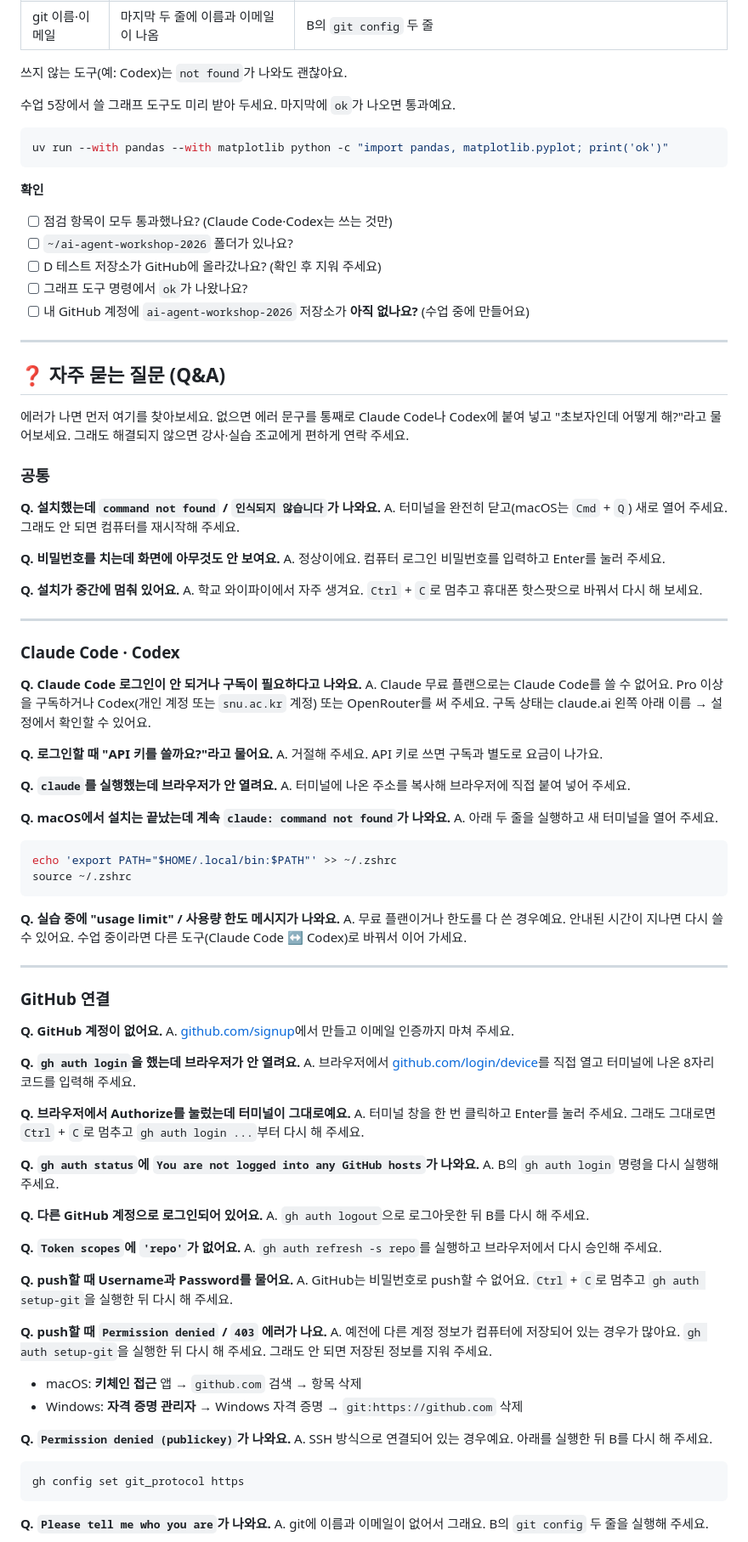
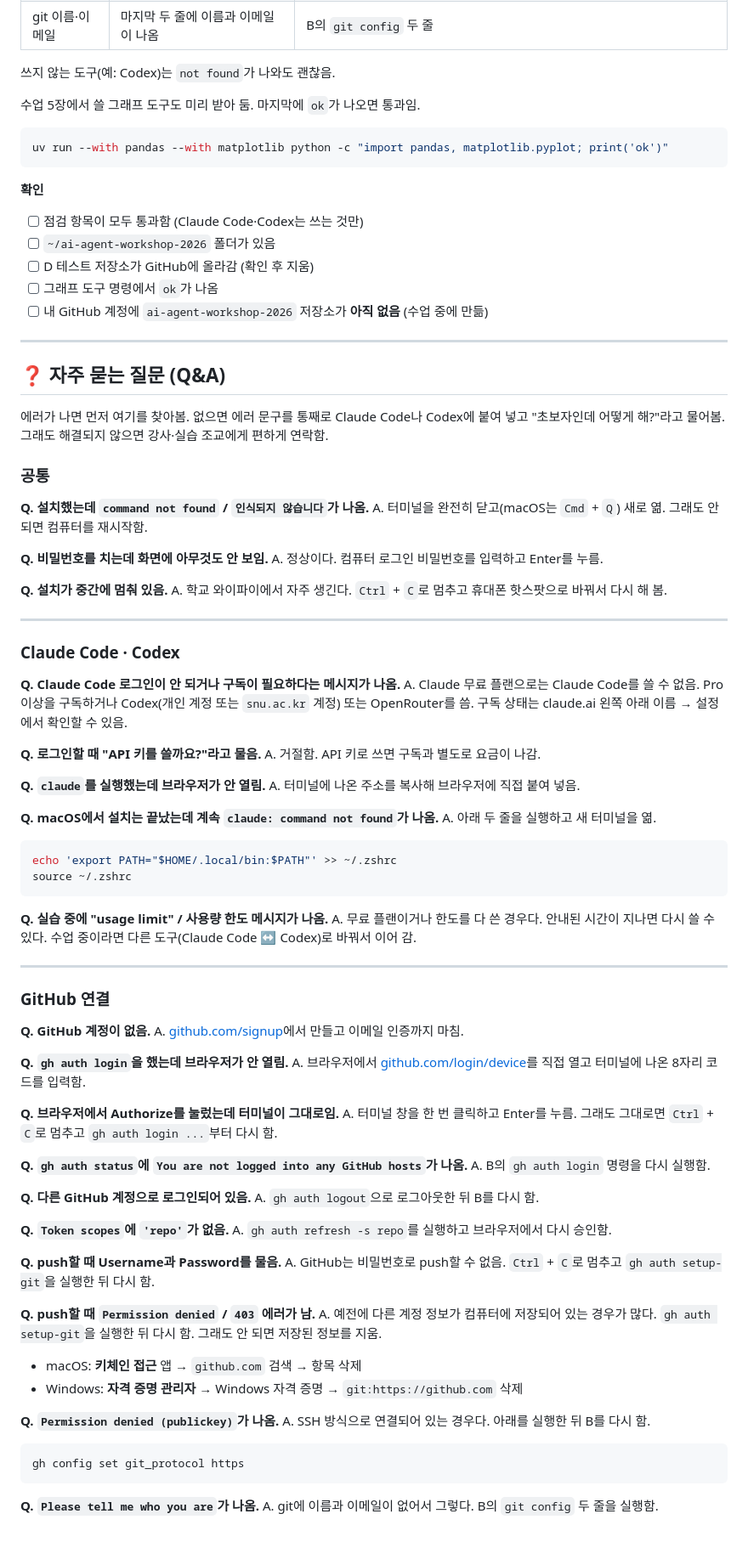
Before and after one commit to yoonlee78/ai-agent-workshop-2026, a Markdown page: README.md, the part around one of its changes. Shown at 85% size. GitHub-like rendering; folded sections open.

Commit message:
:books: Unify README sentence endings
Co-Authored-By: Claude Opus 5.5 <noreply@anthropic.com>
Claude-Session: https://claude.ai/code/session_01XniQ3d7mwCntjL3qTDsAGp

````diff
--- a/README.md
+++ b/README.md
@@ -318,9 +318,9 @@ git --version; node --version; gh --version; uvx --version; claude --version; co
 | GitHub 로그인 | `Logged in to github.com account <아이디>`, `Token scopes`에 `'repo'` 포함 | B 다시 |
 | git 이름·이메일 | 마지막 두 줄에 이름과 이메일이 나옴 | B의 `git config` 두 줄 |
 
-쓰지 않는 도구(예: Codex)는 `not found`가 나와도 괜찮아요.
+쓰지 않는 도구(예: Codex)는 `not found`가 나와도 괜찮음.
 
-수업 5장에서 쓸 그래프 도구도 미리 받아 두세요. 마지막에 `ok`가 나오면 통과예요.
+수업 5장에서 쓸 그래프 도구도 미리 받아 둠. 마지막에 `ok`가 나오면 통과임.
 
 ```bash
 uv run --with pandas --with matplotlib python -c "import pandas, matplotlib.pyplot; print('ok')"
@@ -328,11 +328,11 @@ uv run --with pandas --with matplotlib python -c "import pandas, matplotlib.pypl
 
 **확인**
 
-- [ ] 점검 항목이 모두 통과했나요? (Claude Code·Codex는 쓰는 것만)
-- [ ] `~/ai-agent-workshop-2026` 폴더가 있나요?
-- [ ] D 테스트 저장소가 GitHub에 올라갔나요? (확인 후 지워 주세요)
-- [ ] 그래프 도구 명령에서 `ok`가 나왔나요?
-- [ ] 내 GitHub 계정에 `ai-agent-workshop-2026` 저장소가 **아직 없나요?** (수업 중에 만들어요)
+- [ ] 점검 항목이 모두 통과함 (Claude Code·Codex는 쓰는 것만)
+- [ ] `~/ai-agent-workshop-2026` 폴더가 있음
+- [ ] D 테스트 저장소가 GitHub에 올라감 (확인 후 지움)
+- [ ] 그래프 도구 명령에서 `ok`가 나옴
+- [ ] 내 GitHub 계정에 `ai-agent-workshop-2026` 저장소가 **아직 없음** (수업 중에 만듦)
 
 </details>
 
@@ -340,80 +340,80 @@ uv run --with pandas --with matplotlib python -c "import pandas, matplotlib.pypl
 
 ## ❓ 자주 묻는 질문 (Q&A)
 
-에러가 나면 먼저 여기를 찾아보세요. 없으면 에러 문구를 통째로 Claude Code나 Codex에 붙여 넣고 "초보자인데 어떻게 해?"라고 물어보세요. 그래도 해결되지 않으면 강사·실습 조교에게 편하게 연락 주세요.
+에러가 나면 먼저 여기를 찾아봄. 없으면 에러 문구를 통째로 Claude Code나 Codex에 붙여 넣고 "초보자인데 어떻게 해?"라고 물어봄. 그래도 해결되지 않으면 강사·실습 조교에게 편하게 연락함.
 
 ### 공통
 
-**Q. 설치했는데 `command not found` / `인식되지 않습니다`가 나와요.**
-A. 터미널을 완전히 닫고(macOS는 `Cmd` + `Q`) 새로 열어 주세요. 그래도 안 되면 컴퓨터를 재시작해 주세요.
+**Q. 설치했는데 `command not found` / `인식되지 않습니다`가 나옴.**
+A. 터미널을 완전히 닫고(macOS는 `Cmd` + `Q`) 새로 엶. 그래도 안 되면 컴퓨터를 재시작함.
 
-**Q. 비밀번호를 치는데 화면에 아무것도 안 보여요.**
-A. 정상이에요. 컴퓨터 로그인 비밀번호를 입력하고 Enter를 눌러 주세요.
+**Q. 비밀번호를 치는데 화면에 아무것도 안 보임.**
+A. 정상이다. 컴퓨터 로그인 비밀번호를 입력하고 Enter를 누름.
 
-**Q. 설치가 중간에 멈춰 있어요.**
-A. 학교 와이파이에서 자주 생겨요. `Ctrl` + `C`로 멈추고 휴대폰 핫스팟으로 바꿔서 다시 해 보세요.
+**Q. 설치가 중간에 멈춰 있음.**
+A. 학교 와이파이에서 자주 생긴다. `Ctrl` + `C`로 멈추고 휴대폰 핫스팟으로 바꿔서 다시 해 봄.
 
 ---
 
 ### Claude Code · Codex
 
-**Q. Claude Code 로그인이 안 되거나 구독이 필요하다고 나와요.**
-A. Claude 무료 플랜으로는 Claude Code를 쓸 수 없어요. Pro 이상을 구독하거나 Codex(개인 계정 또는 `snu.ac.kr` 계정) 또는 OpenRouter를 써 주세요. 구독 상태는 claude.ai 왼쪽 아래 이름 → 설정에서 확인할 수 있어요.
+**Q. Claude Code 로그인이 안 되거나 구독이 필요하다는 메시지가 나옴.**
+A. Claude 무료 플랜으로는 Claude Code를 쓸 수 없음. Pro 이상을 구독하거나 Codex(개인 계정 또는 `snu.ac.kr` 계정) 또는 OpenRouter를 씀. 구독 상태는 claude.ai 왼쪽 아래 이름 → 설정에서 확인할 수 있음.
 
-**Q. 로그인할 때 "API 키를 쓸까요?"라고 물어요.**
-A. 거절해 주세요. API 키로 쓰면 구독과 별도로 요금이 나가요.
+**Q. 로그인할 때 "API 키를 쓸까요?"라고 물음.**
+A. 거절함. API 키로 쓰면 구독과 별도로 요금이 나감.
 
-**Q. `claude`를 실행했는데 브라우저가 안 열려요.**
-A. 터미널에 나온 주소를 복사해 브라우저에 직접 붙여 넣어 주세요.
+**Q. `claude`를 실행했는데 브라우저가 안 열림.**
+A. 터미널에 나온 주소를 복사해 브라우저에 직접 붙여 넣음.
 
-**Q. macOS에서 설치는 끝났는데 계속 `claude: command not found`가 나와요.**
-A. 아래 두 줄을 실행하고 새 터미널을 열어 주세요.
+**Q. macOS에서 설치는 끝났는데 계속 `claude: command not found`가 나옴.**
+A. 아래 두 줄을 실행하고 새 터미널을 엶.
 
 ```bash
 echo 'export PATH="$HOME/.local/bin:$PATH"' >> ~/.zshrc
 source ~/.zshrc
 ```
 
-**Q. 실습 중에 "usage limit" / 사용량 한도 메시지가 나와요.**
-A. 무료 플랜이거나 한도를 다 쓴 경우예요. 안내된 시간이 지나면 다시 쓸 수 있어요. 수업 중이라면 다른 도구(Claude Code ↔ Codex)로 바꿔서 이어 가세요.
+**Q. 실습 중에 "usage limit" / 사용량 한도 메시지가 나옴.**
+A. 무료 플랜이거나 한도를 다 쓴 경우다. 안내된 시간이 지나면 다시 쓸 수 있다. 수업 중이라면 다른 도구(Claude Code ↔ Codex)로 바꿔서 이어 감.
 
 ---
 
 ### GitHub 연결
 
-**Q. GitHub 계정이 없어요.**
-A. [github.com/signup](https://github.com/signup)에서 만들고 이메일 인증까지 마쳐 주세요.
+**Q. GitHub 계정이 없음.**
+A. [github.com/signup](https://github.com/signup)에서 만들고 이메일 인증까지 마침.
 
-**Q. `gh auth login`을 했는데 브라우저가 안 열려요.**
-A. 브라우저에서 [github.com/login/device](https://github.com/login/device)를 직접 열고 터미널에 나온 8자리 코드를 입력해 주세요.
+**Q. `gh auth login`을 했는데 브라우저가 안 열림.**
+A. 브라우저에서 [github.com/login/device](https://github.com/login/device)를 직접 열고 터미널에 나온 8자리 코드를 입력함.
 
-**Q. 브라우저에서 Authorize를 눌렀는데 터미널이 그대로예요.**
-A. 터미널 창을 한 번 클릭하고 Enter를 눌러 주세요. 그래도 그대로면 `Ctrl` + `C`로 멈추고 `gh auth login ...`부터 다시 해 주세요.
+**Q. 브라우저에서 Authorize를 눌렀는데 터미널이 그대로임.**
+A. 터미널 창을 한 번 클릭하고 Enter를 누름. 그래도 그대로면 `Ctrl` + `C`로 멈추고 `gh auth login ...`부터 다시 함.
 
-**Q. `gh auth status`에 `You are not logged into any GitHub hosts`가 나와요.**
-A. B의 `gh auth login` 명령을 다시 실행해 주세요.
+**Q. `gh auth status`에 `You are not logged into any GitHub hosts`가 나옴.**
+A. B의 `gh auth login` 명령을 다시 실행함.
 
-**Q. 다른 GitHub 계정으로 로그인되어 있어요.**
-A. `gh auth logout`으로 로그아웃한 뒤 B를 다시 해 주세요.
+**Q. 다른 GitHub 계정으로 로그인되어 있음.**
+A. `gh auth logout`으로 로그아웃한 뒤 B를 다시 함.
 
-**Q. `Token scopes`에 `'repo'`가 없어요.**
-A. `gh auth refresh -s repo`를 실행하고 브라우저에서 다시 승인해 주세요.
+**Q. `Token scopes`에 `'repo'`가 없음.**
+A. `gh auth refresh -s repo`를 실행하고 브라우저에서 다시 승인함.
 
-**Q. push할 때 Username과 Password를 물어요.**
-A. GitHub는 비밀번호로 push할 수 없어요. `Ctrl` + `C`로 멈추고 `gh auth setup-git`을 실행한 뒤 다시 해 주세요.
+**Q. push할 때 Username과 Password를 물음.**
+A. GitHub는 비밀번호로 push할 수 없음. `Ctrl` + `C`로 멈추고 `gh auth setup-git`을 실행한 뒤 다시 함.
 
-**Q. push할 때 `Permission denied` / `403` 에러가 나요.**
-A. 예전에 다른 계정 정보가 컴퓨터에 저장되어 있는 경우가 많아요. `gh auth setup-git`을 실행한 뒤 다시 해 주세요. 그래도 안 되면 저장된 정보를 지워 주세요.
+**Q. push할 때 `Permission denied` / `403` 에러가 남.**
+A. 예전에 다른 계정 정보가 컴퓨터에 저장되어 있는 경우가 많다. `gh auth setup-git`을 실행한 뒤 다시 함. 그래도 안 되면 저장된 정보를 지움.
 - macOS: **키체인 접근** 앱 → `github.com` 검색 → 항목 삭제
 - Windows: **자격 증명 관리자** → Windows 자격 증명 → `git:https://github.com` 삭제
 
-**Q. `Permission denied (publickey)`가 나와요.**
-A. SSH 방식으로 연결되어 있는 경우예요. 아래를 실행한 뒤 B를 다시 해 주세요.
+**Q. `Permission denied (publickey)`가 나옴.**
+A. SSH 방식으로 연결되어 있는 경우다. 아래를 실행한 뒤 B를 다시 함.
 
 ```bash
 gh config set git_protocol https
 ```
 
-**Q. `Please tell me who you are`가 나와요.**
-A. git에 이름과 이메일이 없어서 그래요. B의 `git config` 두 줄을 실행해 주세요.
+**Q. `Please tell me who you are`가 나옴.**
+A. git에 이름과 이메일이 없어서 그렇다. B의 `git config` 두 줄을 실행함.
 
````
Also changed, not shown: other parts of README.md (+62 -62 lines).
